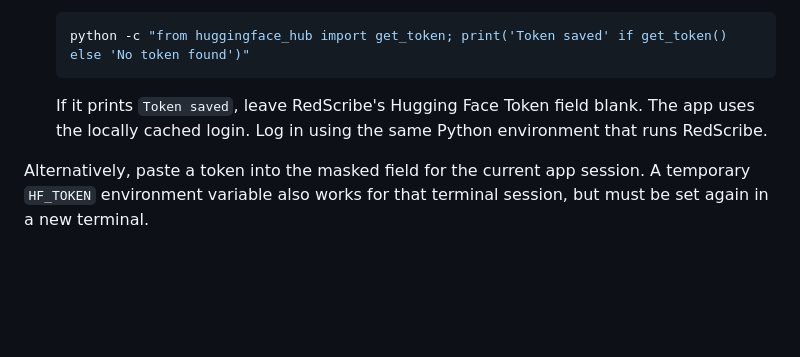
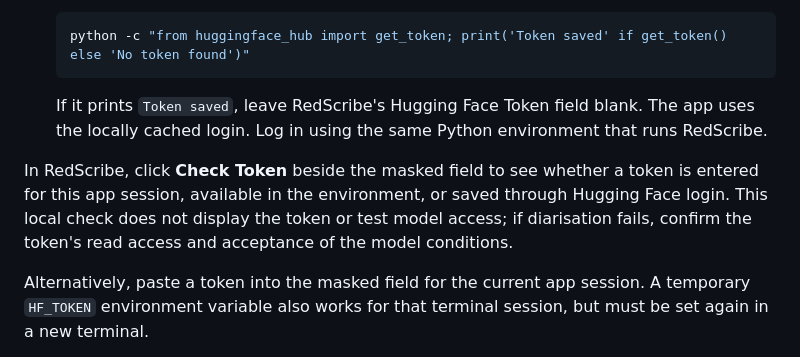
Before and after one commit to saprimad/redscribe, a Markdown page: README.md, the part around the change. GitHub-like rendering; blank space fills up the shorter version.

Commit message:
Document local token check status

```diff
--- a/README.md
+++ b/README.md
@@ -86,6 +86,8 @@ Audio or video → Faster-Whisper transcription → optional speaker diarisation
 
    If it prints `Token saved`, leave RedScribe's Hugging Face Token field blank. The app uses the locally cached login. Log in using the same Python environment that runs RedScribe.
 
+In RedScribe, click **Check Token** beside the masked field to see whether a token is entered for this app session, available in the environment, or saved through Hugging Face login. This local check does not display the token or test model access; if diarisation fails, confirm the token's read access and acceptance of the model conditions.
+
 Alternatively, paste a token into the masked field for the current app session. A temporary `HF_TOKEN` environment variable also works for that terminal session, but must be set again in a new terminal.
 
 RedScribe does not write the token to a configuration file. The Hugging Face login stores it locally on the computer. Never commit a token, participant recording or identifiable transcript to GitHub.
```
